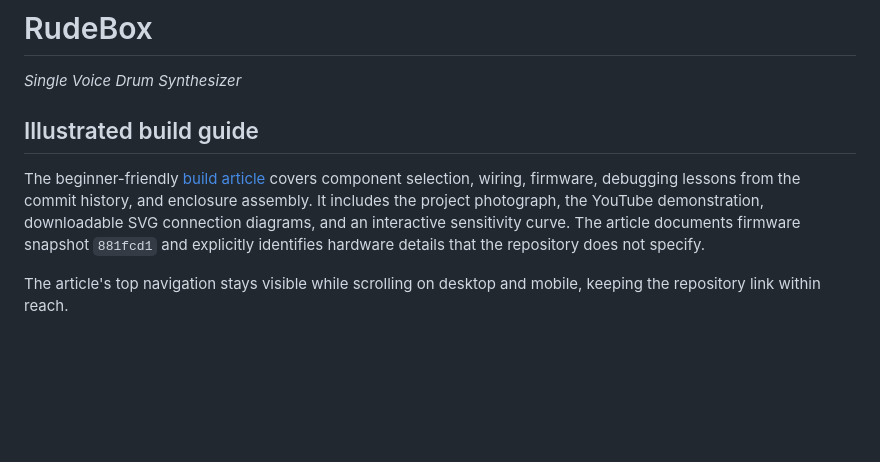
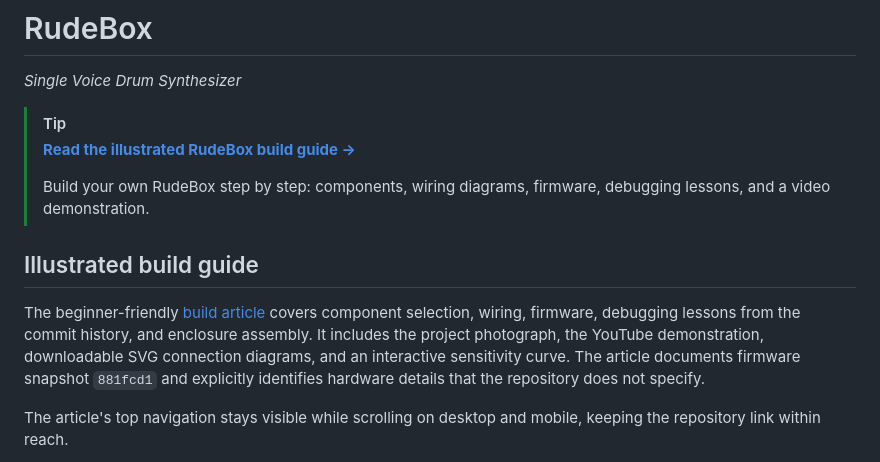
Before and after one commit to jakubthedeveloper/RudeBox, a Markdown page: README.md, the part around one of its changes. Drawn GitHub-style; blank space fills up the shorter version.

Commit message:
Link article in Readme

```diff
--- a/README.md
+++ b/README.md
@@ -2,5 +2,10 @@
 
 *Single Voice Drum Synthesizer*
 
+> [!TIP]
+> **[Read the illustrated RudeBox build guide →](https://jakubthedeveloper.github.io/RudeBox/)**
+>
+> Build your own RudeBox step by step: components, wiring diagrams, firmware, debugging lessons, and a video demonstration.
+
 ## Illustrated build guide
 
```
Also changed, not shown: other parts of README.md (+1 -1 lines).
